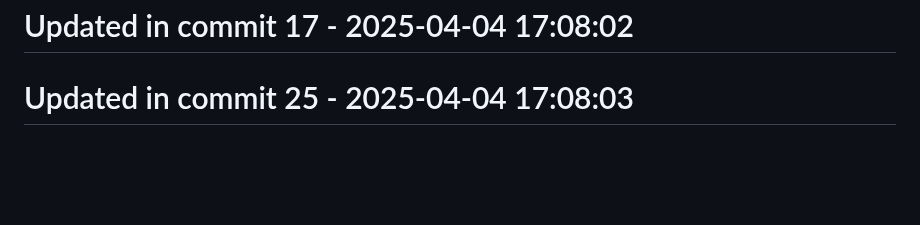
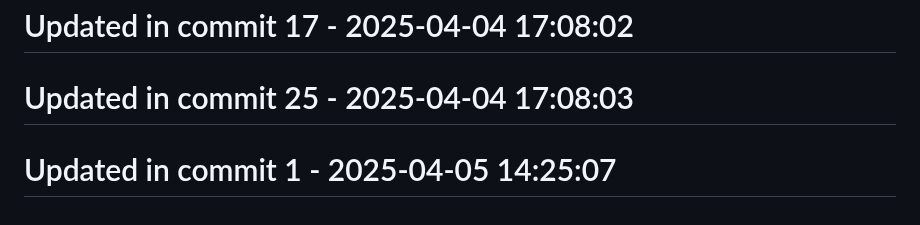
Before and after one commit to llamasearchai/llamadatasets, a Markdown page: README.md, the part around the change. Rendered like a GitHub page; blank space fills up the shorter version.

```diff
--- a/README.md
+++ b/README.md
@@ -267,3 +267,5 @@ MIT
 # Updated in commit 17 - 2025-04-04 17:08:02
 
 # Updated in commit 25 - 2025-04-04 17:08:03
+
+# Updated in commit 1 - 2025-04-05 14:25:07
```
